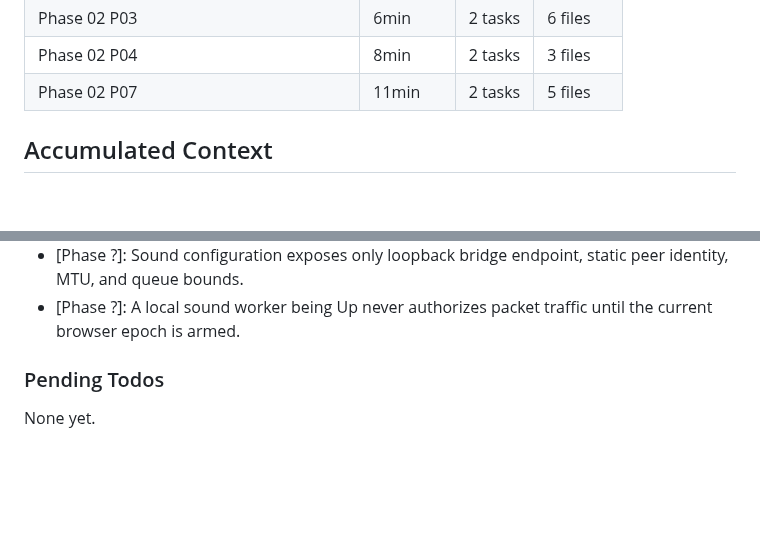
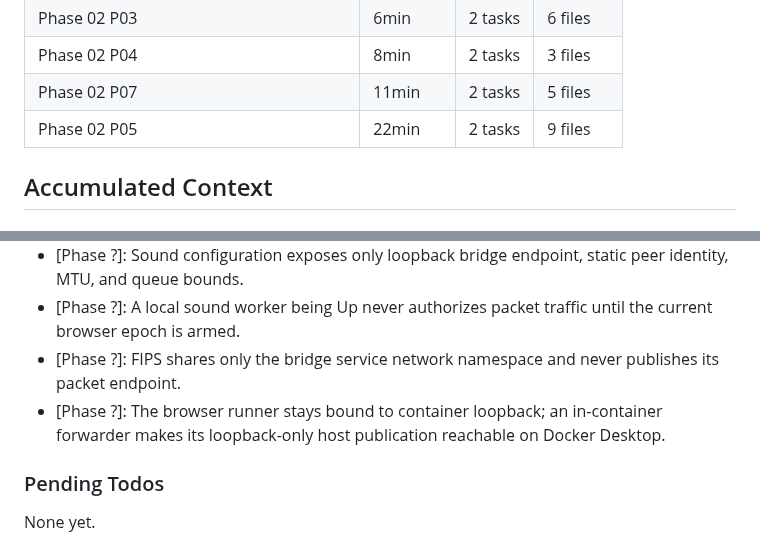
Before and after one commit to sandwichfarm/fipwave, a Markdown page: .planning/STATE.md, 2 parts joined by grey strips. GitHub-like rendering; blank space fills up the shorter version.

```diff
--- a/.planning/STATE.md
+++ b/.planning/STATE.md
@@ -71,6 +71,7 @@ Progress: [████████░░] 82%
 | Phase 02 P03 | 6min | 2 tasks | 6 files |
 | Phase 02 P04 | 8min | 2 tasks | 3 files |
 | Phase 02 P07 | 11min | 2 tasks | 5 files |
+| Phase 02 P05 | 22min | 2 tasks | 9 files |
 
 ## Accumulated Context
 
@@ -103,6 +104,8 @@ Recent decisions affecting current work:
 - [Phase ?]: Treat RESET acknowledgements as bridge-originated frames so they cannot be echoed back as reset requests.
 - [Phase ?]: Sound configuration exposes only loopback bridge endpoint, static peer identity, MTU, and queue bounds.
 - [Phase ?]: A local sound worker being Up never authorizes packet traffic until the current browser epoch is armed.
+- [Phase ?]: FIPS shares only the bridge service network namespace and never publishes its packet endpoint.
+- [Phase ?]: The browser runner stays bound to container loopback; an in-container forwarder makes its loopback-only host publication reachable on Docker Desktop.
 
 ### Pending Todos
 
```
Also changed, not shown: other parts of .planning/STATE.md (+6 -6 lines), .planning/ROADMAP.md (+3 -3 lines), 1 other file.
